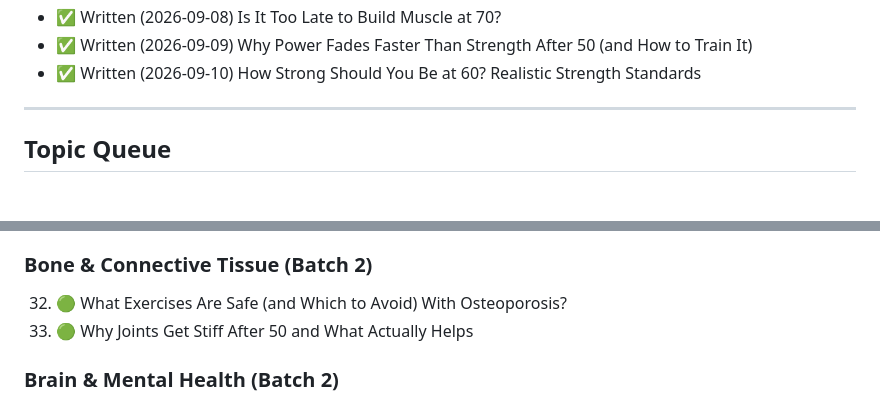
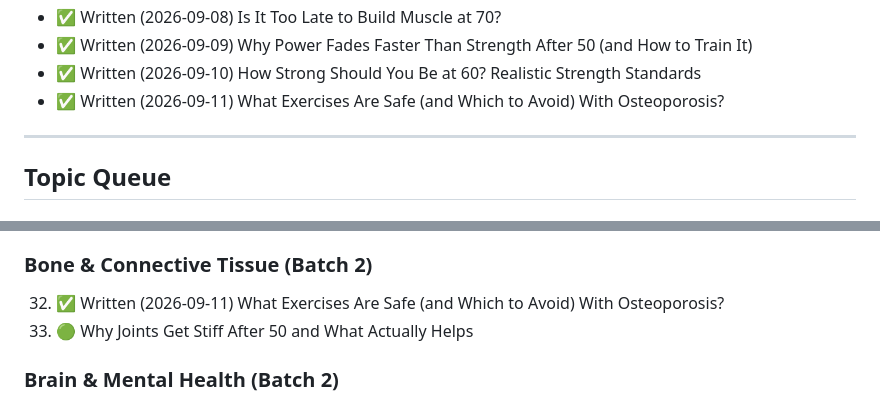
Before and after one commit to bkatz3/oakesfitness, a Markdown page: scripts/TOPIC_IDEAS.md, 2 parts joined by grey strips. Rendered like a GitHub page.

Commit message:
Blog: What Exercises Are Safe (and Which to Avoid) With Osteoporosis? (Tier 2)

```diff
--- a/scripts/TOPIC_IDEAS.md
+++ b/scripts/TOPIC_IDEAS.md
@@ -49,6 +49,7 @@
 - ✅ Written (2026-09-08) Is It Too Late to Build Muscle at 70?
 - ✅ Written (2026-09-09) Why Power Fades Faster Than Strength After 50 (and How to Train It)
 - ✅ Written (2026-09-10) How Strong Should You Be at 60? Realistic Strength Standards
+- ✅ Written (2026-09-11) What Exercises Are Safe (and Which to Avoid) With Osteoporosis?
 
 ---
 
@@ -117,7 +118,7 @@
 
 ### Bone & Connective Tissue (Batch 2)
 
-32. 🟢 What Exercises Are Safe (and Which to Avoid) With Osteoporosis?
+32. ✅ Written (2026-09-11) What Exercises Are Safe (and Which to Avoid) With Osteoporosis?
 33. 🟢 Why Joints Get Stiff After 50 and What Actually Helps
 
 ### Brain & Mental Health (Batch 2)
```
Also changed, not shown: blog/2026-09-11-exercises-safe-with-osteoporosis.md (added, +77 -0 lines).
